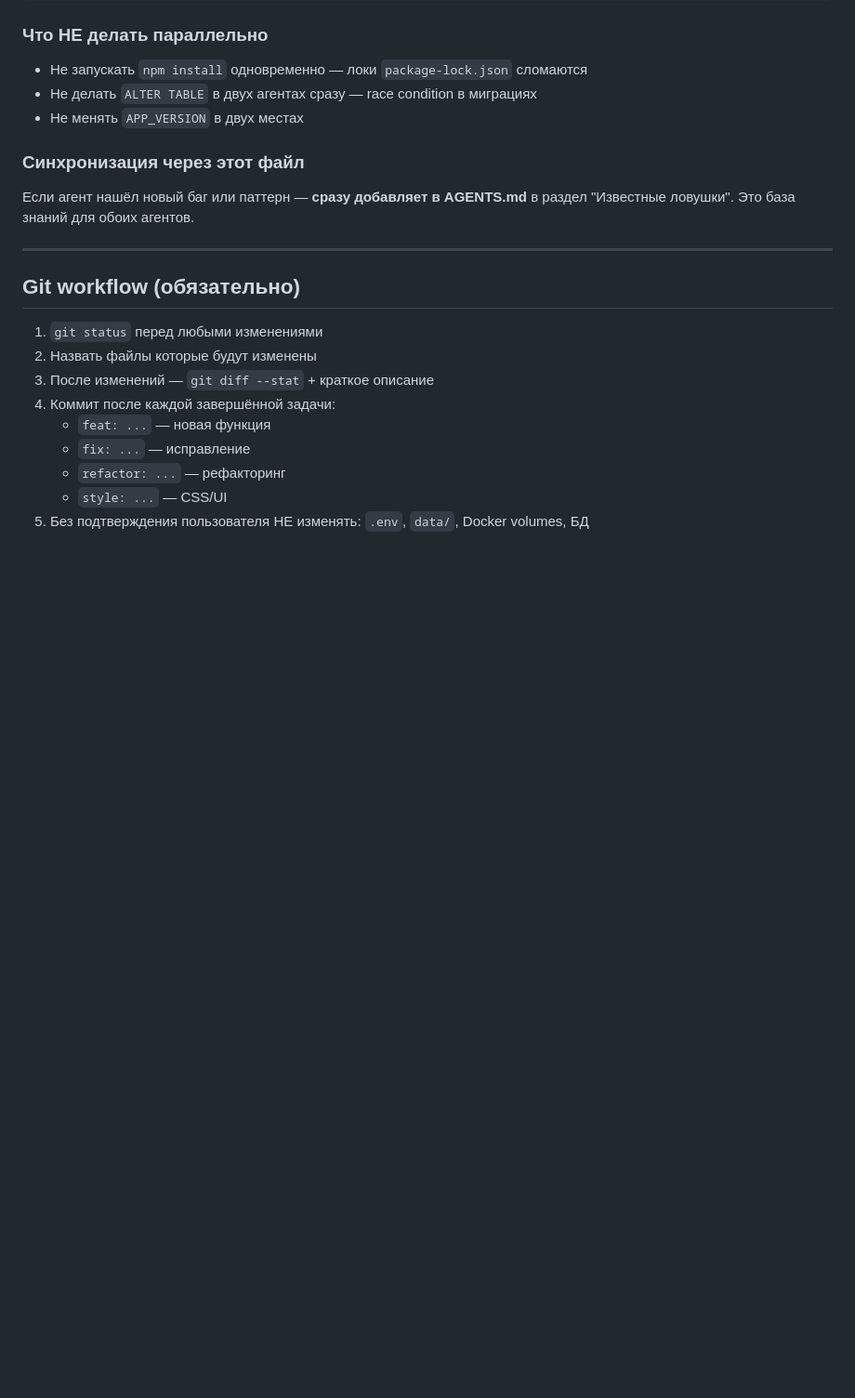
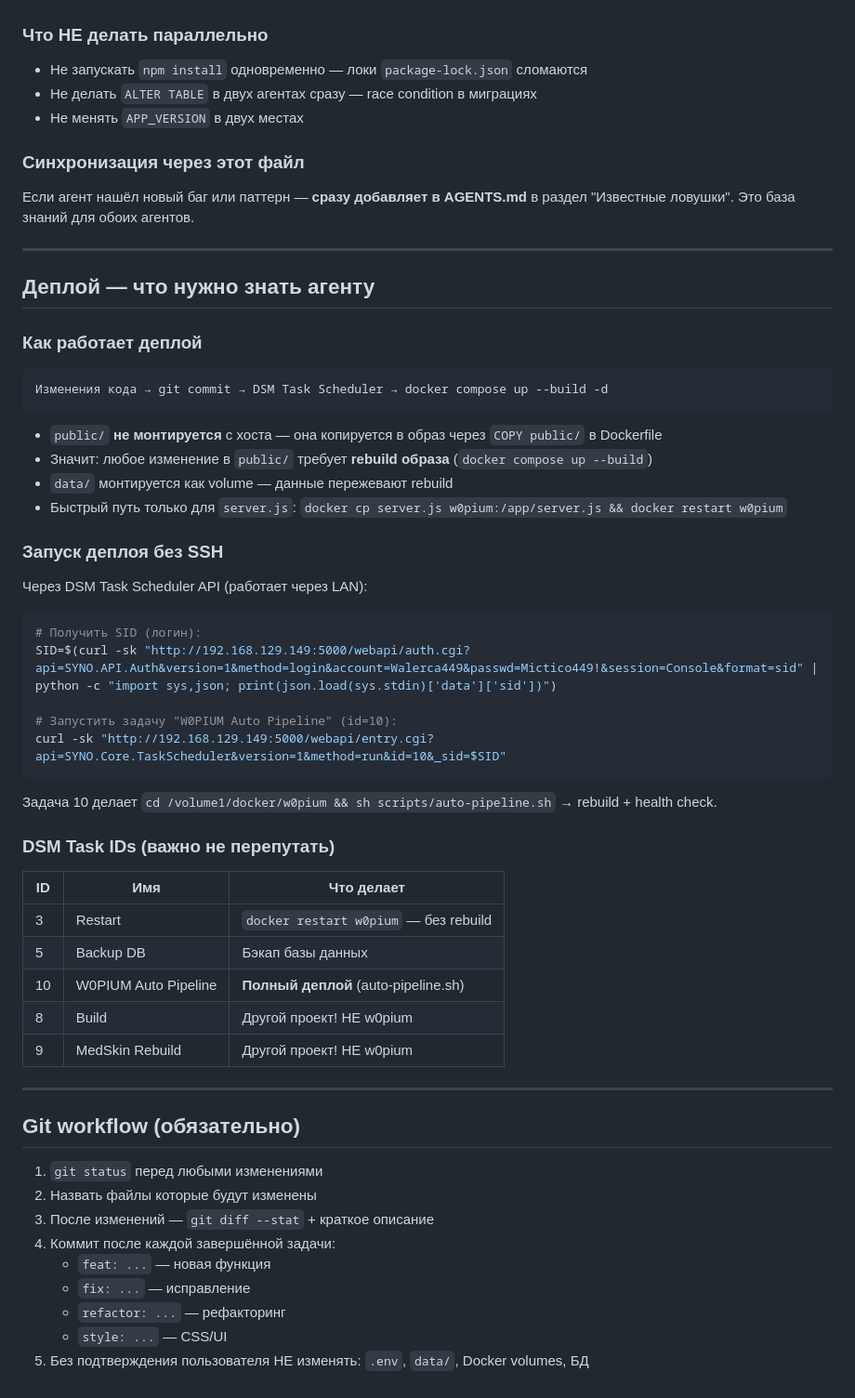
Before and after one commit to medskinpro-afk/W0PIUM, a Markdown page: AGENTS.md, the part around the change. Shown at 93% size. Drawn GitHub-style; blank space fills up the shorter version.

Commit message:
docs: AGENTS.md — deploy section, DSM task IDs, cloudflare tunnel note
Add deploy workflow explanation (why docker rebuild needed for public/),
DSM Task Scheduler API commands with correct task IDs table,
warning about tasks 8 and 9 being different projects.

Co-Authored-By: Claude Sonnet 4.6 <noreply@anthropic.com>

````diff
--- a/AGENTS.md
+++ b/AGENTS.md
@@ -570,6 +570,44 @@ ChatGPT/агент-тестировщик промпт — **`beta-test-agent-pr
 
 ---
 
+## Деплой — что нужно знать агенту
+
+### Как работает деплой
+
+```
+Изменения кода → git commit → DSM Task Scheduler → docker compose up --build -d
+```
+
+- `public/` **не монтируется** с хоста — она копируется в образ через `COPY public/` в Dockerfile
+- Значит: любое изменение в `public/` требует **rebuild образа** (`docker compose up --build`)
+- `data/` монтируется как volume — данные пережевают rebuild
+- Быстрый путь только для `server.js`: `docker cp server.js w0pium:/app/server.js && docker restart w0pium`
+
+### Запуск деплоя без SSH
+
+Через DSM Task Scheduler API (работает через LAN):
+```bash
+# Получить SID (логин):
+SID=$(curl -sk "http://192.168.129.149:5000/webapi/auth.cgi?api=SYNO.API.Auth&version=1&method=login&account=Walerca449&passwd=Mictico449!&session=Console&format=sid" | python -c "import sys,json; print(json.load(sys.stdin)['data']['sid'])")
+
+# Запустить задачу "W0PIUM Auto Pipeline" (id=10):
+curl -sk "http://192.168.129.149:5000/webapi/entry.cgi?api=SYNO.Core.TaskScheduler&version=1&method=run&id=10&_sid=$SID"
+```
+
+Задача 10 делает `cd /volume1/docker/w0pium && sh scripts/auto-pipeline.sh` → rebuild + health check.
+
+### DSM Task IDs (важно не перепутать)
+
+| ID | Имя | Что делает |
+|---|---|---|
+| 3 | Restart | `docker restart w0pium` — без rebuild |
+| 5 | Backup DB | Бэкап базы данных |
+| 10 | W0PIUM Auto Pipeline | **Полный деплой** (auto-pipeline.sh) |
+| 8 | Build | Другой проект! НЕ w0pium |
+| 9 | MedSkin Rebuild | Другой проект! НЕ w0pium |
+
+---
+
 ## Git workflow (обязательно)
 
 1. `git status` перед любыми изменениями
````
